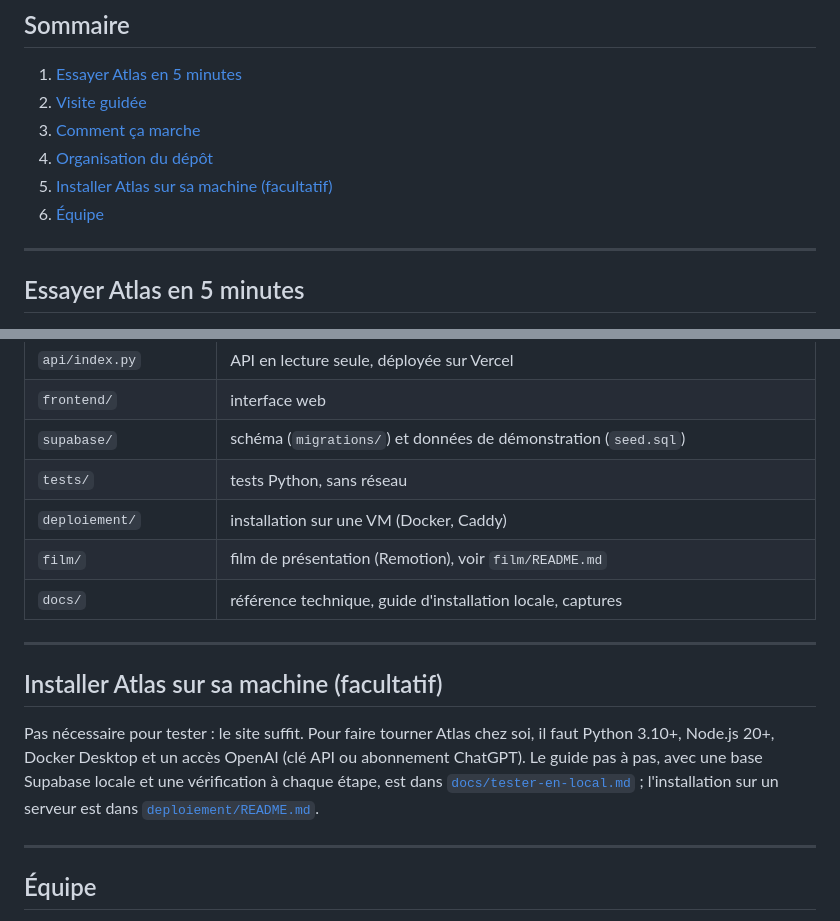
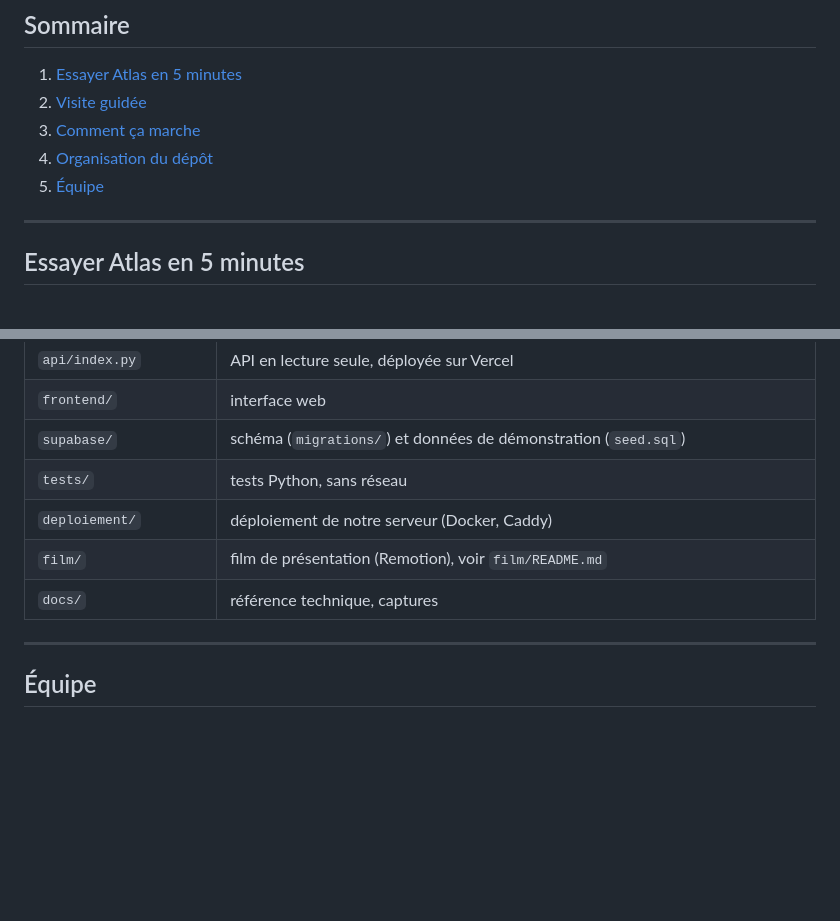
Before and after one commit to Camedpc/Atlas, a Markdown page: README.md, 2 parts joined by grey strips. GitHub-like rendering; blank space fills up the shorter version.

Commit message:
README : plus aucune mention d'une installation locale, le jury passe par le site
Co-Authored-By: Claude Opus 5.5 <noreply@anthropic.com>

```diff
--- a/README.md
+++ b/README.md
@@ -38,8 +38,7 @@ du projet.
 2. [Visite guidée](#visite-guidée)
 3. [Comment ça marche](#comment-ça-marche)
 4. [Organisation du dépôt](#organisation-du-dépôt)
-5. [Installer Atlas sur sa machine (facultatif)](#installer-atlas-sur-sa-machine-facultatif)
-6. [Équipe](#équipe)
+5. [Équipe](#équipe)
 
 ---
 
@@ -215,18 +214,9 @@ Référence complète (routes de l'API, modèle de données, bunker des agents,
 | `frontend/` | interface web |
 | `supabase/` | schéma (`migrations/`) et données de démonstration (`seed.sql`) |
 | `tests/` | tests Python, sans réseau |
-| `deploiement/` | installation sur une VM (Docker, Caddy) |
+| `deploiement/` | déploiement de notre serveur (Docker, Caddy) |
 | `film/` | film de présentation (Remotion), voir `film/README.md` |
-| `docs/` | référence technique, guide d'installation locale, captures |
-
----
-
-## Installer Atlas sur sa machine (facultatif)
-
-Pas nécessaire pour tester : le site suffit. Pour faire tourner Atlas chez soi, il faut Python 3.10+, Node.js 20+,
-Docker Desktop et un accès OpenAI (clé API ou abonnement ChatGPT). Le guide pas à pas, avec une base Supabase
-locale et une vérification à chaque étape, est dans [`docs/tester-en-local.md`](docs/tester-en-local.md) ;
-l'installation sur un serveur est dans [`deploiement/README.md`](deploiement/README.md).
+| `docs/` | référence technique, captures |
 
 ---
 
```
